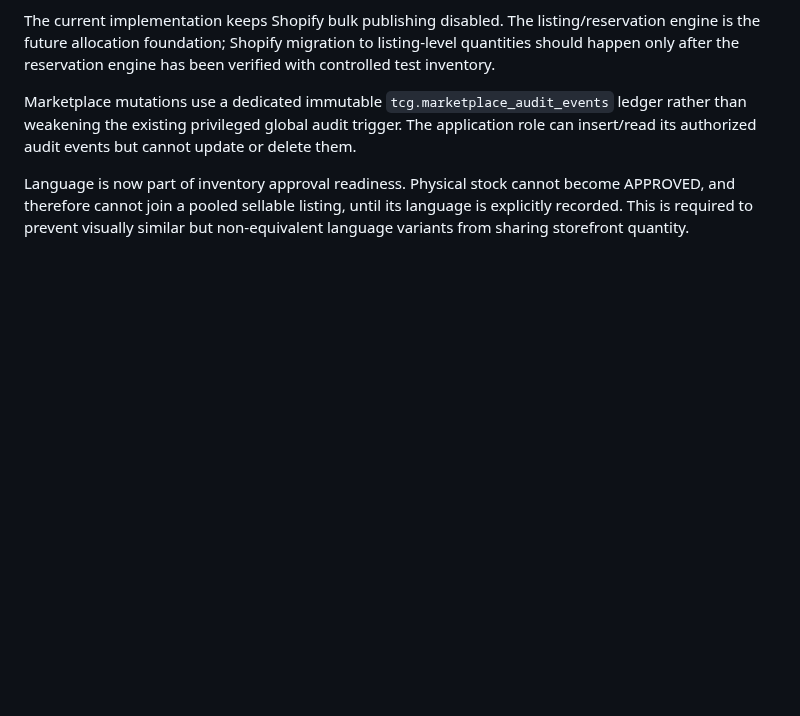
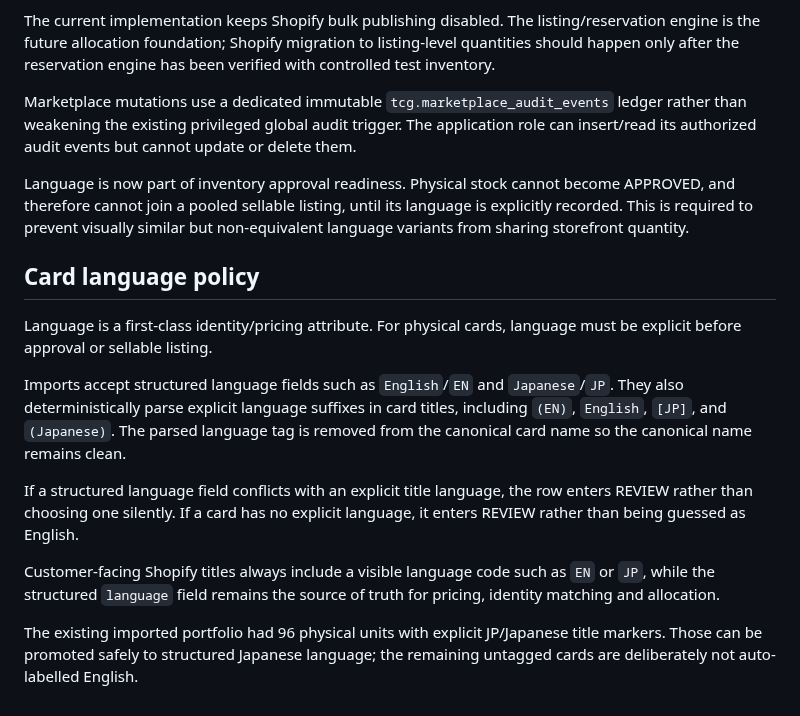
Before and after one commit to pulltheorytcg/drop-rate-backend, a Markdown page: README.md, the part around the change. Rendered like a GitHub page; blank space fills up the shorter version.

Commit message:
Document card language as a pricing and identity attribute

```diff
--- a/README.md
+++ b/README.md
@@ -123,3 +123,16 @@ The current implementation keeps Shopify bulk publishing disabled. The listing/r
 Marketplace mutations use a dedicated immutable `tcg.marketplace_audit_events` ledger rather than weakening the existing privileged global audit trigger. The application role can insert/read its authorized audit events but cannot update or delete them.
 
 Language is now part of inventory approval readiness. Physical stock cannot become APPROVED, and therefore cannot join a pooled sellable listing, until its language is explicitly recorded. This is required to prevent visually similar but non-equivalent language variants from sharing storefront quantity.
+
+
+## Card language policy
+
+Language is a first-class identity/pricing attribute. For physical cards, language must be explicit before approval or sellable listing.
+
+Imports accept structured language fields such as `English`/`EN` and `Japanese`/`JP`. They also deterministically parse explicit language suffixes in card titles, including `(EN)`, `English`, `[JP]`, and `(Japanese)`. The parsed language tag is removed from the canonical card name so the canonical name remains clean.
+
+If a structured language field conflicts with an explicit title language, the row enters REVIEW rather than choosing one silently. If a card has no explicit language, it enters REVIEW rather than being guessed as English.
+
+Customer-facing Shopify titles always include a visible language code such as `EN` or `JP`, while the structured `language` field remains the source of truth for pricing, identity matching and allocation.
+
+The existing imported portfolio had 96 physical units with explicit JP/Japanese title markers. Those can be promoted safely to structured Japanese language; the remaining untagged cards are deliberately not auto-labelled English.
```
